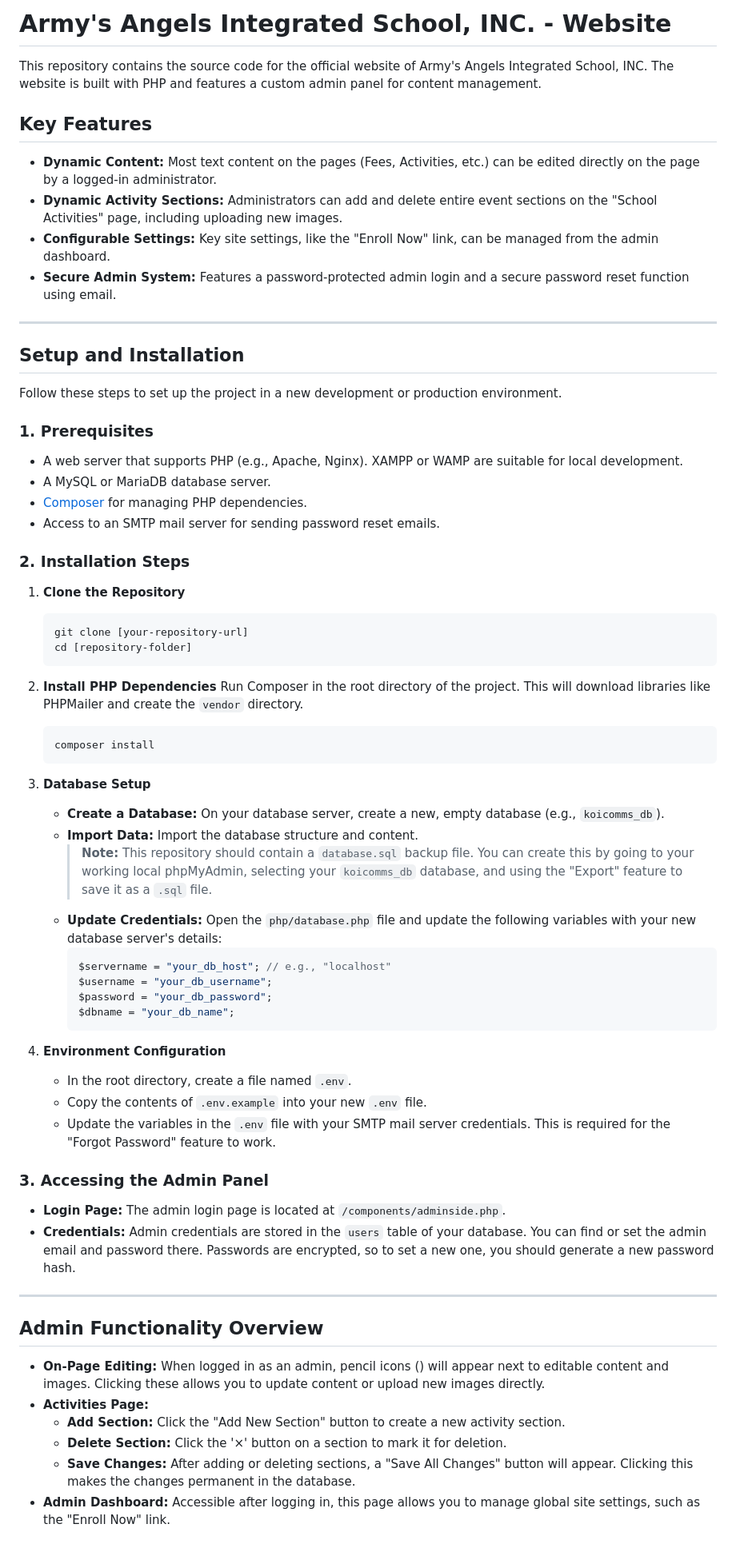
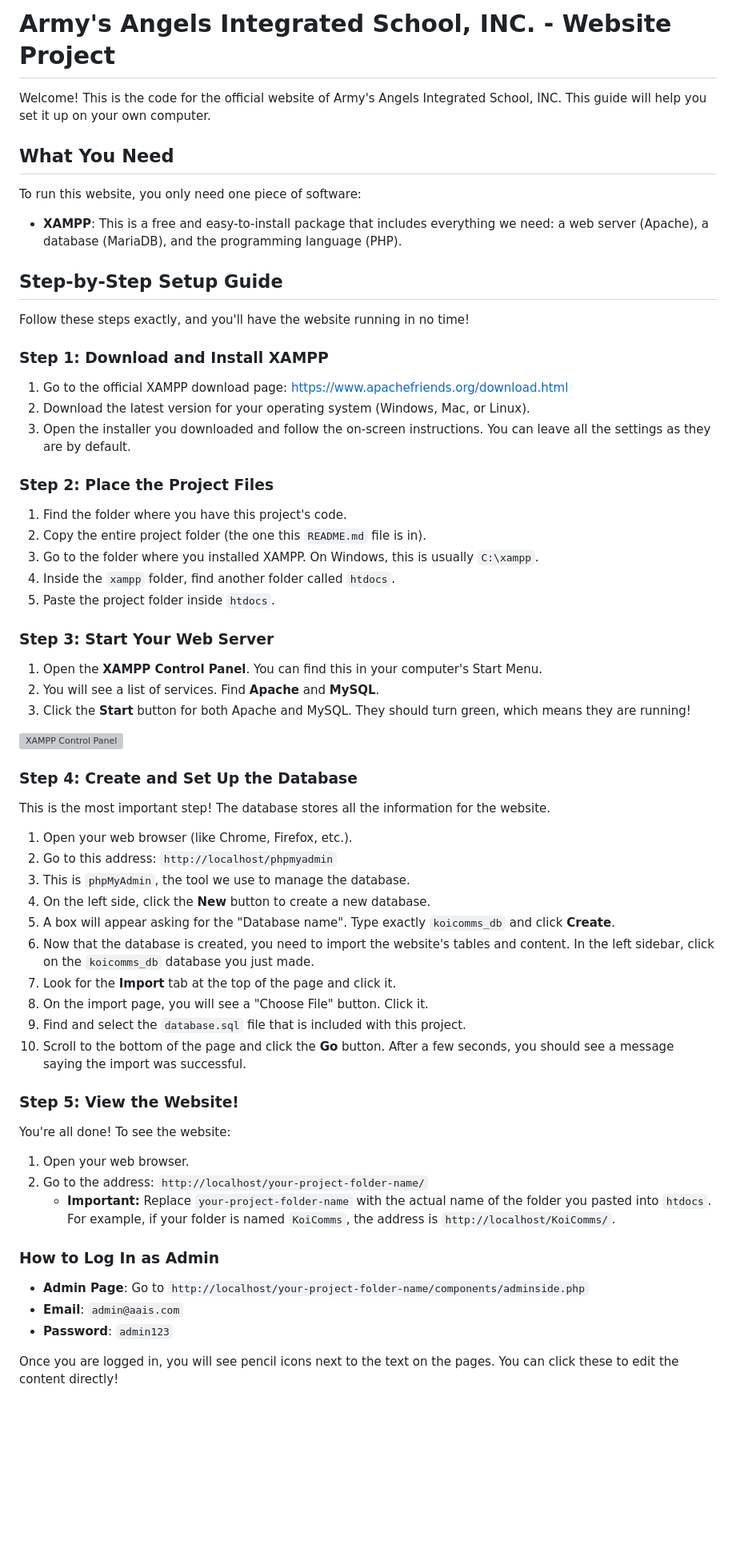
Before and after one commit to eynlizalde/koicomms, a Markdown page: README.md, the part around the change. Shown at 80% size. GitHub-like rendering; blank space fills up the shorter version; grey boxes are pictures that could not be loaded.

````diff
--- a/README.md
+++ b/README.md
@@ -1,70 +1,65 @@
-# Army's Angels Integrated School, INC. - Website
+# Army's Angels Integrated School, INC. - Website Project
 
-This repository contains the source code for the official website of Army's Angels Integrated School, INC. The website is built with PHP and features a custom admin panel for content management.
+Welcome! This is the code for the official website of Army's Angels Integrated School, INC. This guide will help you set it up on your own computer.
 
-## Key Features
+## What You Need
 
-*   **Dynamic Content:** Most text content on the pages (Fees, Activities, etc.) can be edited directly on the page by a logged-in administrator.
-*   **Dynamic Activity Sections:** Administrators can add and delete entire event sections on the "School Activities" page, including uploading new images.
-*   **Configurable Settings:** Key site settings, like the "Enroll Now" link, can be managed from the admin dashboard.
-*   **Secure Admin System:** Features a password-protected admin login and a secure password reset function using email.
+To run this website, you only need one piece of software:
+- **XAMPP**: This is a free and easy-to-install package that includes everything we need: a web server (Apache), a database (MariaDB), and the programming language (PHP).
 
----
+## Step-by-Step Setup Guide
 
-## Setup and Installation
+Follow these steps exactly, and you'll have the website running in no time!
 
-Follow these steps to set up the project in a new development or production environment.
+### Step 1: Download and Install XAMPP
 
-### 1. Prerequisites
+1.  Go to the official XAMPP download page: [https://www.apachefriends.org/download.html](https://www.apachefriends.org/download.html)
+2.  Download the latest version for your operating system (Windows, Mac, or Linux).
+3.  Open the installer you downloaded and follow the on-screen instructions. You can leave all the settings as they are by default.
 
-*   A web server that supports PHP (e.g., Apache, Nginx). XAMPP or WAMP are suitable for local development.
-*   A MySQL or MariaDB database server.
-*   [Composer](https://getcomposer.org/) for managing PHP dependencies.
-*   Access to an SMTP mail server for sending password reset emails.
+### Step 2: Place the Project Files
 
-### 2. Installation Steps
+1.  Find the folder where you have this project's code.
+2.  Copy the entire project folder (the one this `README.md` file is in).
+3.  Go to the folder where you installed XAMPP. On Windows, this is usually `C:\xampp`.
+4.  Inside the `xampp` folder, find another folder called `htdocs`.
+5.  Paste the project folder inside `htdocs`.
 
-1.  **Clone the Repository**
-    ```bash
-    git clone [your-repository-url]
-    cd [repository-folder]
-    ```
+### Step 3: Start Your Web Server
 
-2.  **Install PHP Dependencies**
-    Run Composer in the root directory of the project. This will download libraries like PHPMailer and create the `vendor` directory.
-    ```bash
-    composer install
-    ```
+1.  Open the **XAMPP Control Panel**. You can find this in your computer's Start Menu.
+2.  You will see a list of services. Find **Apache** and **MySQL**.
+3.  Click the **Start** button for both Apache and MySQL. They should turn green, which means they are running!
 
-3.  **Database Setup**
-    *   **Create a Database:** On your database server, create a new, empty database (e.g., `koicomms_db`).
-    *   **Import Data:** Import the database structure and content.
-        > **Note:** This repository should contain a `database.sql` backup file. You can create this by going to your working local phpMyAdmin, selecting your `koicomms_db` database, and using the "Export" feature to save it as a `.sql` file.
-    *   **Update Credentials:** Open the `php/database.php` file and update the following variables with your new database server's details:
-        ```php
-        $servername = "your_db_host"; // e.g., "localhost"
-        $username = "your_db_username";
-        $password = "your_db_password";
-        $dbname = "your_db_name";
-        ```
+![XAMPP Control Panel](https://i.imgur.com/gY2iG53.png)
 
-4.  **Environment Configuration**
-    *   In the root directory, create a file named `.env`.
-    *   Copy the contents of `.env.example` into your new `.env` file.
-    *   Update the variables in the `.env` file with your SMTP mail server credentials. This is required for the "Forgot Password" feature to work.
+### Step 4: Create and Set Up the Database
 
-### 3. Accessing the Admin Panel
+This is the most important step! The database stores all the information for the website.
 
-*   **Login Page:** The admin login page is located at `/components/adminside.php`.
-*   **Credentials:** Admin credentials are stored in the `users` table of your database. You can find or set the admin email and password there. Passwords are encrypted, so to set a new one, you should generate a new password hash.
+1.  Open your web browser (like Chrome, Firefox, etc.).
+2.  Go to this address: `http://localhost/phpmyadmin`
+3.  This is `phpMyAdmin`, the tool we use to manage the database.
+4.  On the left side, click the **New** button to create a new database.
+5.  A box will appear asking for the "Database name". Type exactly `koicomms_db` and click **Create**.
+6.  Now that the database is created, you need to import the website's tables and content. In the left sidebar, click on the `koicomms_db` database you just made.
+7.  Look for the **Import** tab at the top of the page and click it.
+8.  On the import page, you will see a "Choose File" button. Click it.
+9.  Find and select the `database.sql` file that is included with this project.
+10. Scroll to the bottom of the page and click the **Go** button. After a few seconds, you should see a message saying the import was successful.
 
----
+### Step 5: View the Website!
 
-## Admin Functionality Overview
+You're all done! To see the website:
 
-*   **On-Page Editing:** When logged in as an admin, pencil icons (<i class="fas fa-pencil-alt"></i>) will appear next to editable content and images. Clicking these allows you to update content or upload new images directly.
-*   **Activities Page:**
-    *   **Add Section:** Click the "Add New Section" button to create a new activity section.
-    *   **Delete Section:** Click the '×' button on a section to mark it for deletion.
-    *   **Save Changes:** After adding or deleting sections, a "Save All Changes" button will appear. Clicking this makes the changes permanent in the database.
-*   **Admin Dashboard:** Accessible after logging in, this page allows you to manage global site settings, such as the "Enroll Now" link.
+1.  Open your web browser.
+2.  Go to the address: `http://localhost/your-project-folder-name/`
+    -   **Important:** Replace `your-project-folder-name` with the actual name of the folder you pasted into `htdocs`. For example, if your folder is named `KoiComms`, the address is `http://localhost/KoiComms/`.
+
+### How to Log In as Admin
+
+-   **Admin Page**: Go to `http://localhost/your-project-folder-name/components/adminside.php`
+-   **Email**: `admin@aais.com`
+-   **Password**: `admin123`
+
+Once you are logged in, you will see pencil icons next to the text on the pages. You can click these to edit the content directly!
````
